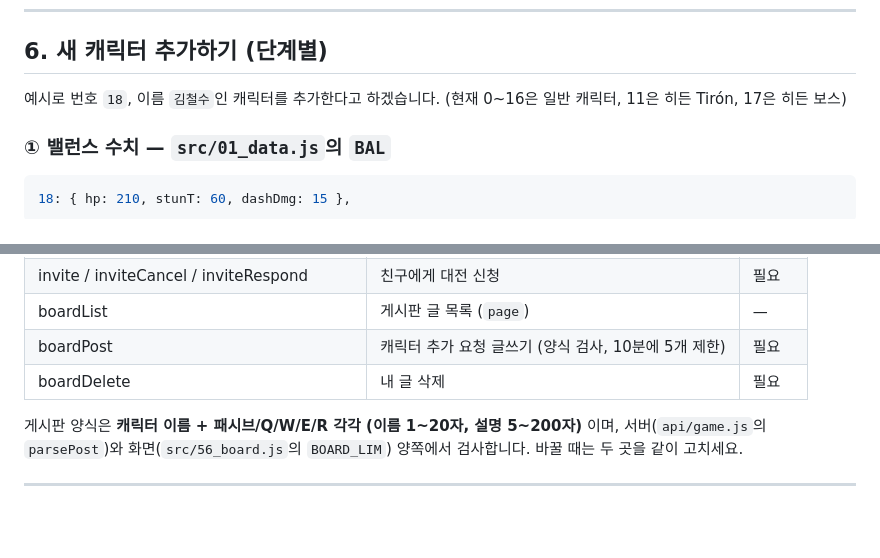
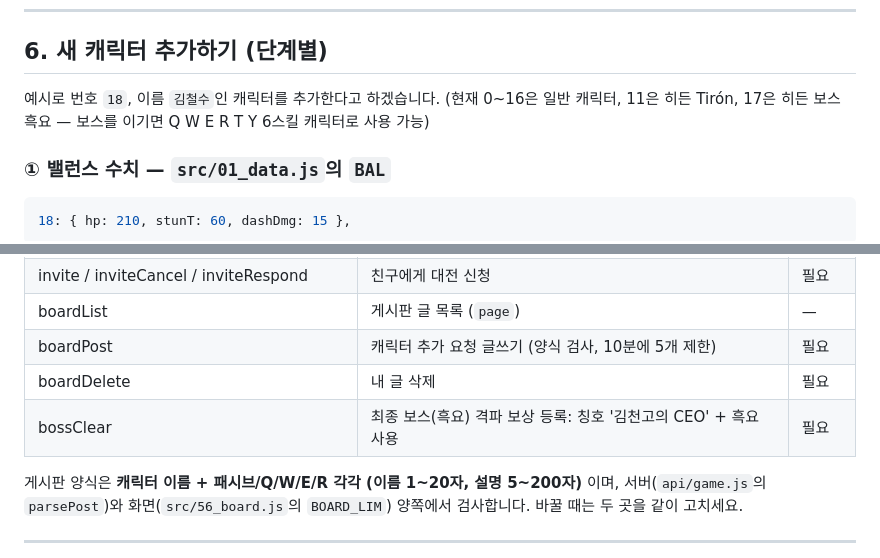
Before and after one commit to roylee-lab/tekken-2d-battle, a Markdown page: docs/GUIDE.md, 2 parts joined by grey strips. Rendered like a GitHub page; blank space fills up the shorter version.

````diff
--- a/docs/GUIDE.md
+++ b/docs/GUIDE.md
@@ -122,7 +122,7 @@ node tests/local-server.mjs
 
 ## 6. 새 캐릭터 추가하기 (단계별)
 
-예시로 번호 `18`, 이름 `김철수`인 캐릭터를 추가한다고 하겠습니다. (현재 0~16은 일반 캐릭터, 11은 히든 Tirón, 17은 히든 보스)
+예시로 번호 `18`, 이름 `김철수`인 캐릭터를 추가한다고 하겠습니다. (현재 0~16은 일반 캐릭터, 11은 히든 Tirón, 17은 히든 보스 흑요 — 보스를 이기면 Q W E R T Y 6스킬 캐릭터로 사용 가능)
 
 ### ① 밸런스 수치 — `src/01_data.js`의 `BAL`
 ```js
@@ -234,6 +234,7 @@ node tools/rush.js 2 rush,ai4          # LUNATIC이 "맞으면서 들이대는"
 | boardList | 게시판 글 목록 (`page`) | — |
 | boardPost | 캐릭터 추가 요청 글쓰기 (양식 검사, 10분에 5개 제한) | 필요 |
 | boardDelete | 내 글 삭제 | 필요 |
+| bossClear | 최종 보스(흑요) 격파 보상 등록: 칭호 '김천고의 CEO' + 흑요 사용 | 필요 |
 
 게시판 양식은 **캐릭터 이름 + 패시브/Q/W/E/R 각각 (이름 1~20자, 설명 5~200자)** 이며,
 서버(`api/game.js`의 `parsePost`)와 화면(`src/56_board.js`의 `BOARD_LIM`) 양쪽에서 검사합니다. 바꿀 때는 두 곳을 같이 고치세요.
````
